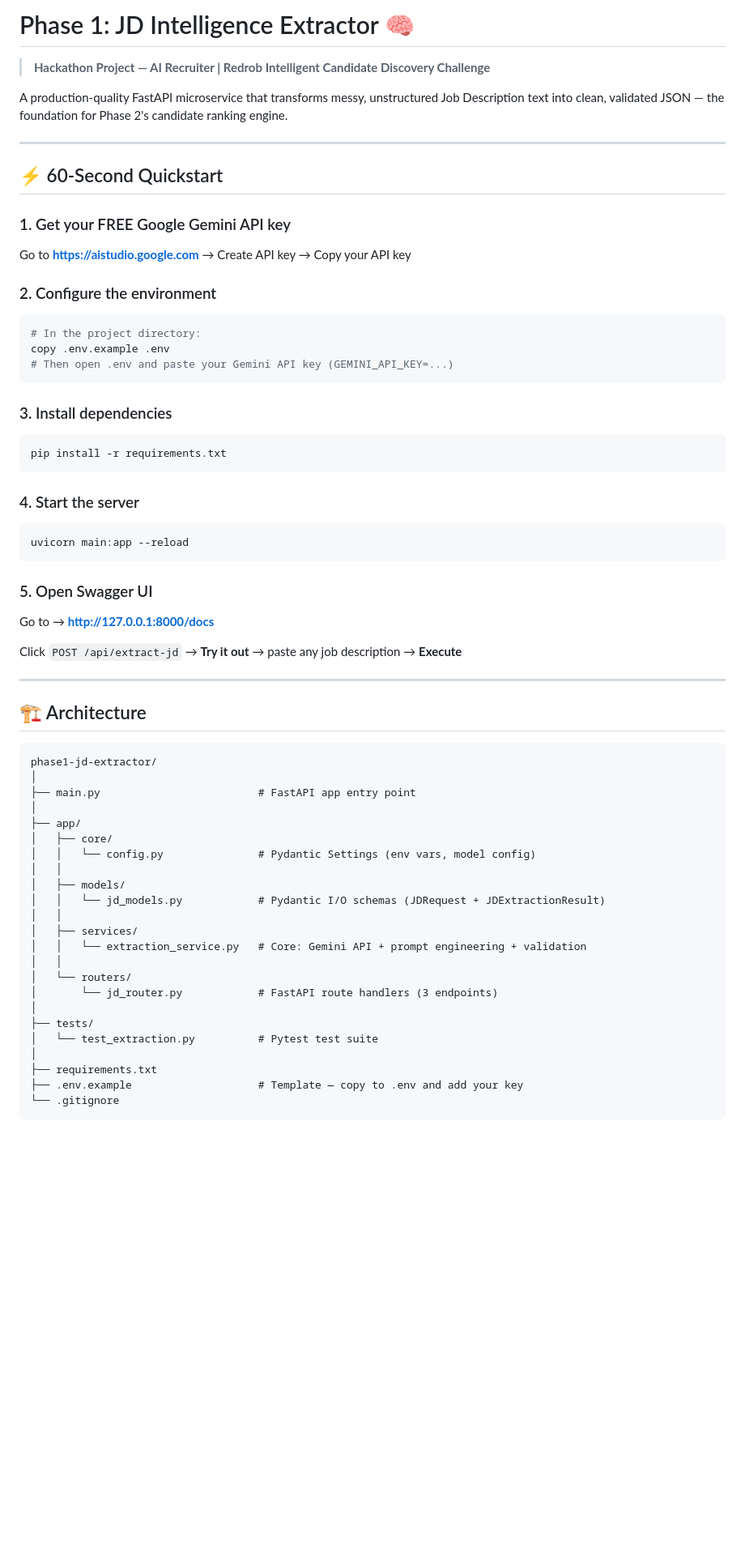
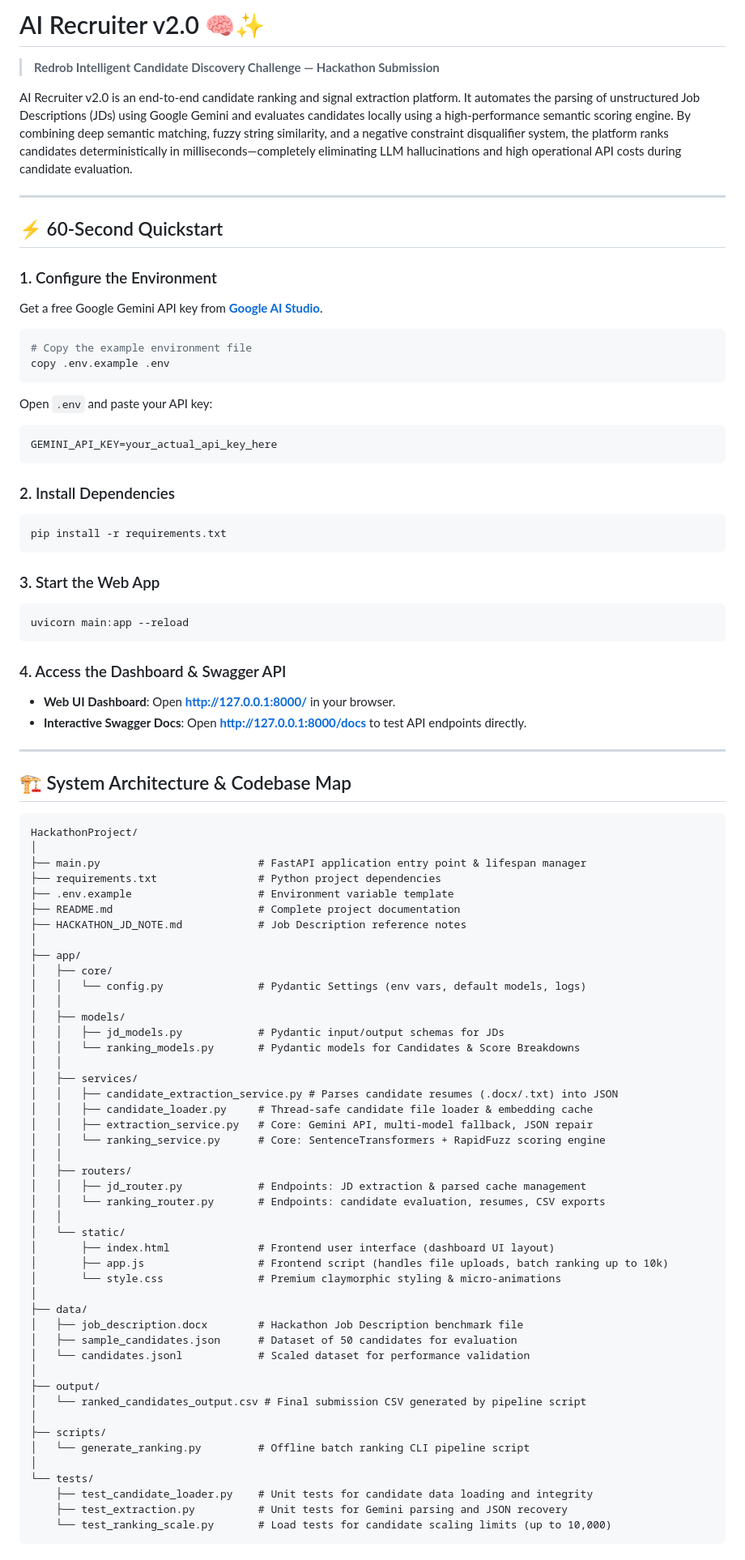
Before and after one commit to verduxdev-svg/Hackthon_project, a Markdown page: README.md, the part around one of its changes. Shown at 81% size. GitHub-like rendering; blank space fills up the shorter version.

````diff
--- a/README.md
+++ b/README.md
@@ -1,65 +1,87 @@
-# Phase 1: JD Intelligence Extractor 🧠
+# AI Recruiter v2.0 🧠✨
+> **Redrob Intelligent Candidate Discovery Challenge — Hackathon Submission**
 
-> **Hackathon Project — AI Recruiter | Redrob Intelligent Candidate Discovery Challenge**
-
-A production-quality FastAPI microservice that transforms messy, unstructured Job Description text into clean, validated JSON — the foundation for Phase 2's candidate ranking engine.
+AI Recruiter v2.0 is an end-to-end candidate ranking and signal extraction platform. It automates the parsing of unstructured Job Descriptions (JDs) using Google Gemini and evaluates candidates locally using a high-performance semantic scoring engine. By combining deep semantic matching, fuzzy string similarity, and a negative constraint disqualifier system, the platform ranks candidates deterministically in milliseconds—completely eliminating LLM hallucinations and high operational API costs during candidate evaluation.
 
 ---
 
 ## ⚡ 60-Second Quickstart
 
-### 1. Get your FREE Google Gemini API key
-Go to **https://aistudio.google.com** → Create API key → Copy your API key
-
-### 2. Configure the environment
+### 1. Configure the Environment
+Get a free Google Gemini API key from **[Google AI Studio](https://aistudio.google.com)**.
 ```bash
-# In the project directory:
+# Copy the example environment file
 copy .env.example .env
-# Then open .env and paste your Gemini API key (GEMINI_API_KEY=...)
+```
+Open `.env` and paste your API key:
+```env
+GEMINI_API_KEY=your_actual_api_key_here
 ```
 
-### 3. Install dependencies
+### 2. Install Dependencies
 ```bash
 pip install -r requirements.txt
 ```
 
-### 4. Start the server
+### 3. Start the Web App
 ```bash
 uvicorn main:app --reload
 ```
 
-### 5. Open Swagger UI
-Go to → **http://127.0.0.1:8000/docs**
-
-Click `POST /api/extract-jd` → **Try it out** → paste any job description → **Execute**
+### 4. Access the Dashboard & Swagger API
+- **Web UI Dashboard**: Open **[http://127.0.0.1:8000/](http://127.0.0.1:8000/)** in your browser.
+- **Interactive Swagger Docs**: Open **[http://127.0.0.1:8000/docs](http://127.0.0.1:8000/docs)** to test API endpoints directly.
 
 ---
 
-## 🏗️ Architecture
+## 🏗️ System Architecture & Codebase Map
 
 ```
-phase1-jd-extractor/
+HackathonProject/
 │
-├── main.py                         # FastAPI app entry point
+├── main.py                         # FastAPI application entry point & lifespan manager
+├── requirements.txt                # Python project dependencies
+├── .env.example                    # Environment variable template
+├── README.md                       # Complete project documentation
+├── HACKATHON_JD_NOTE.md            # Job Description reference notes
 │
 ├── app/
 │   ├── core/
-│   │   └── config.py               # Pydantic Settings (env vars, model config)
+│   │   └── config.py               # Pydantic Settings (env vars, default models, logs)
 │   │
 │   ├── models/
-│   │   └── jd_models.py            # Pydantic I/O schemas (JDRequest + JDExtractionResult)
+│   │   ├── jd_models.py            # Pydantic input/output schemas for JDs
+│   │   └── ranking_models.py       # Pydantic models for Candidates & Score Breakdowns
 │   │
 │   ├── services/
-│   │   └── extraction_service.py   # Core: Gemini API + prompt engineering + validation
+│   │   ├── candidate_extraction_service.py # Parses candidate resumes (.docx/.txt) into JSON
+│   │   ├── candidate_loader.py     # Thread-safe candidate file loader & embedding cache
+│   │   ├── extraction_service.py   # Core: Gemini API, multi-model fallback, JSON repair
+│   │   └── ranking_service.py      # Core: SentenceTransformers + RapidFuzz scoring engine
 │   │
-│   └── routers/
-│       └── jd_router.py            # FastAPI route handlers (3 endpoints)
+│   ├── routers/
+│   │   ├── jd_router.py            # Endpoints: JD extraction & parsed cache management
+│   │   └── ranking_router.py       # Endpoints: candidate evaluation, resumes, CSV exports
+│   │
+│   └── static/
+│       ├── index.html              # Frontend user interface (dashboard UI layout)
+│       ├── app.js                  # Frontend script (handles file uploads, batch ranking up to 10k)
+│       └── style.css               # Premium claymorphic styling & micro-animations
 │
-├── tests/
-│   └── test_extraction.py          # Pytest test suite
+├── data/
+│   ├── job_description.docx        # Hackathon Job Description benchmark file
+│   ├── sample_candidates.json      # Dataset of 50 candidates for evaluation
+│   └── candidates.jsonl            # Scaled dataset for performance validation
 │
-├── requirements.txt
-├── .env.example                    # Template — copy to .env and add your key
-└── .gitignore
+├── output/
+│   └── ranked_candidates_output.csv # Final submission CSV generated by pipeline script
+│
+├── scripts/
+│   └── generate_ranking.py         # Offline batch ranking CLI pipeline script
+│
+└── tests/
+    ├── test_candidate_loader.py    # Unit tests for candidate data loading and integrity
+    ├── test_extraction.py          # Unit tests for Gemini parsing and JSON recovery
+    └── test_ranking_scale.py       # Load tests for candidate scaling limits (up to 10,000)
 ```
 
````
Also changed, not shown: other parts of README.md (+111 -200 lines).
